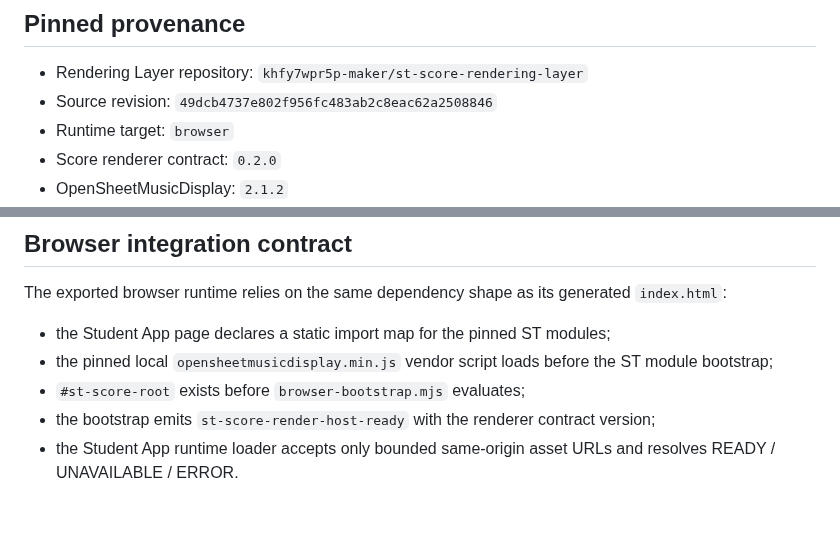
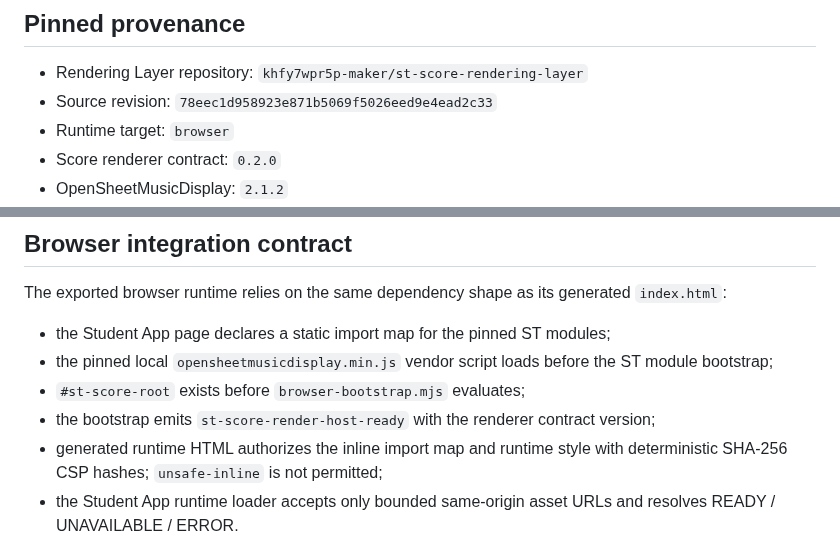
Before and after one commit to khfy7wpr5p-maker/st-student-app, a Markdown page: docs/renderer-runtime.md, 2 parts joined by grey strips. Rendered like a GitHub page; blank space fills up the shorter version.

Commit message:
docs: record CSP-hardened runtime provenance

```diff
--- a/docs/renderer-runtime.md
+++ b/docs/renderer-runtime.md
@@ -7,7 +7,7 @@ STUDENT-07A consumes the ST Score Rendering Layer only as a read-only notation p
 ## Pinned provenance
 
 - Rendering Layer repository: `khfy7wpr5p-maker/st-score-rendering-layer`
-- Source revision: `49dcb4737e802f956fc483ab2c8eac62a2508846`
+- Source revision: `78eec1d958923e871b5069f5026eed9e4ead2c33`
 - Runtime target: `browser`
 - Score renderer contract: `0.2.0`
 - OpenSheetMusicDisplay: `2.1.2`
@@ -48,6 +48,7 @@ The exported browser runtime relies on the same dependency shape as its generate
 - the pinned local `opensheetmusicdisplay.min.js` vendor script loads before the ST module bootstrap;
 - `#st-score-root` exists before `browser-bootstrap.mjs` evaluates;
 - the bootstrap emits `st-score-render-host-ready` with the renderer contract version;
+- generated runtime HTML authorizes the inline import map and runtime style with deterministic SHA-256 CSP hashes; `unsafe-inline` is not permitted;
 - the Student App runtime loader accepts only bounded same-origin asset URLs and resolves READY / UNAVAILABLE / ERROR.
 
 The bootstrap binds to one `#st-score-root` object for its browser lifetime. Student App therefore retains that DOM object across Practice repaints, package changes, temporary navigation away from Practice, and later Practice re-entry while disposing presentation state at the existing lifecycle gates.
```
